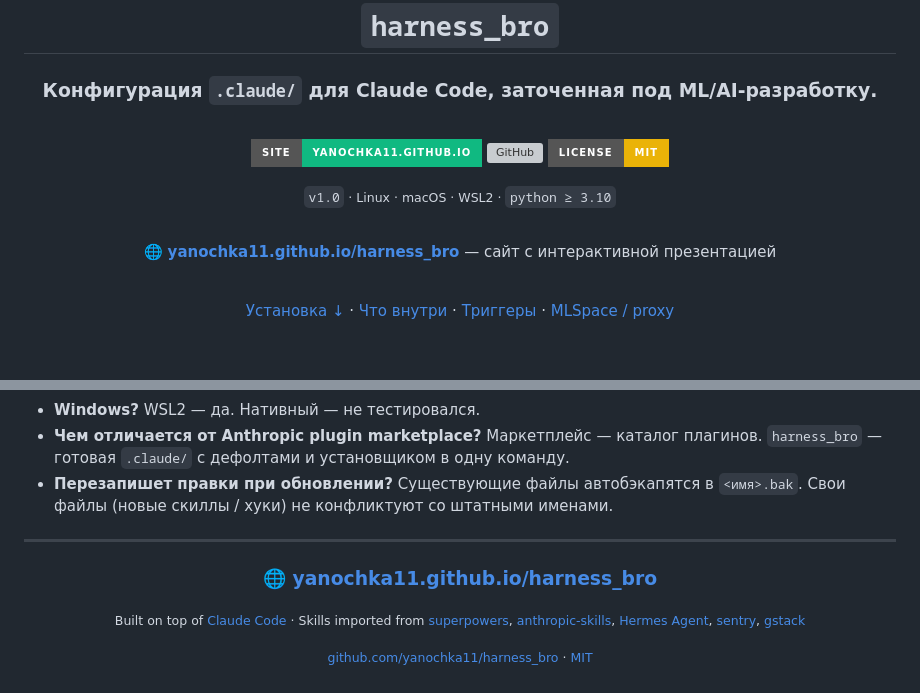
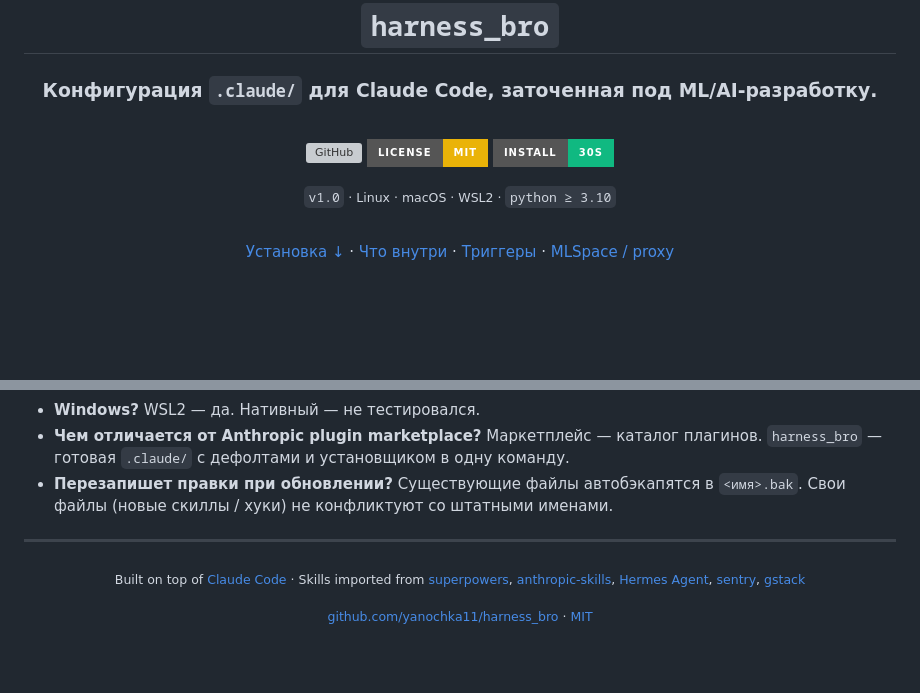
Before and after one commit to yanochka11/harness_bro, a Markdown page: README.md, 2 parts joined by grey strips. Drawn GitHub-style; folded sections open; badges without logos; blank space fills up the shorter version; grey boxes are pictures that could not be loaded.

Commit message:
README: убрать фразу про сайт + Site badge

```diff
--- a/README.md
+++ b/README.md
@@ -8,15 +8,11 @@
 
 <br/>
 
-[![Site](https://img.shields.io/badge/site-yanochka11.github.io-10b981?style=for-the-badge&logo=githubpages&logoColor=white)](https://yanochka11.github.io/harness_bro/)
 [![GitHub](https://img.shields.io/badge/github-yanochka11/harness__bro-1f1f23?style=for-the-badge&logo=github&logoColor=white)](https://github.com/yanochka11/harness_bro)
 [![License](https://img.shields.io/badge/license-MIT-eab308?style=for-the-badge)](LICENSE)
+[![Install](https://img.shields.io/badge/install-30s-10b981?style=for-the-badge)](#-установка)
 
 <sub><code>v1.0</code> · Linux · macOS · WSL2 · `python ≥ 3.10`</sub>
-
-<br/>
-
-🌐 **[yanochka11.github.io/harness_bro](https://yanochka11.github.io/harness_bro/)** — сайт с интерактивной презентацией
 
 <br/>
 
@@ -229,8 +225,6 @@ echo 'Что показывает: !`echo привет`' > .claude/commands/foo.
 
 <div align="center">
 
-### 🌐 [yanochka11.github.io/harness_bro](https://yanochka11.github.io/harness_bro/)
-
 <sub>Built on top of <a href="https://claude.ai/code">Claude Code</a> · Skills imported from <a href="https://github.com/obra/superpowers">superpowers</a>, <a href="https://github.com/anthropics/skills">anthropic-skills</a>, <a href="https://github.com/NousResearch/hermes-agent">Hermes Agent</a>, <a href="https://github.com/getsentry">sentry</a>, <a href="https://github.com/getstack">gstack</a></sub>
 
 <sub><a href="https://github.com/yanochka11/harness_bro">github.com/yanochka11/harness_bro</a> · <a href="LICENSE">MIT</a></sub>
```
